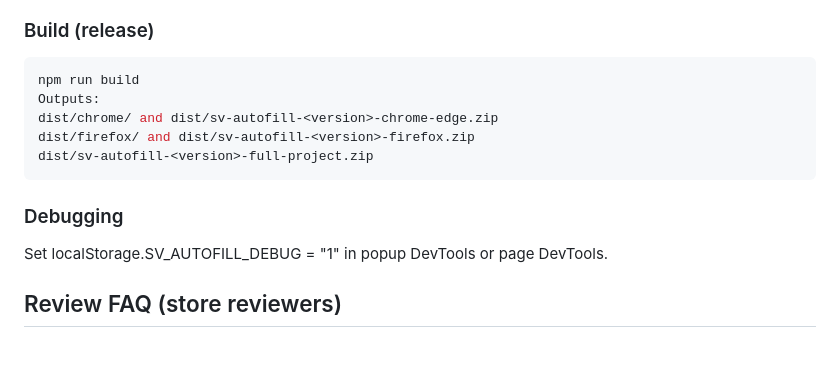
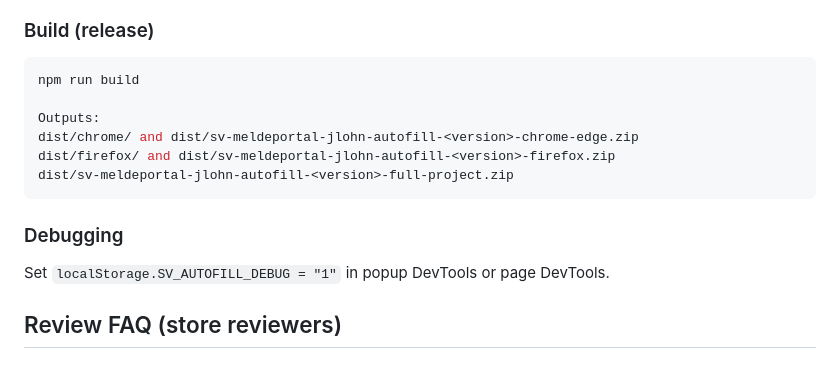
Before and after one commit to davido/sv-meldeportal-jlohn-autofill, a Markdown page: README.md, the part around the change printed below. Drawn GitHub-style.

````diff
--- a/README.md
+++ b/README.md
@@ -64,15 +78,16 @@ Coverage output in coverage/.
 
 ```bash
 npm run build
+
 Outputs:
-dist/chrome/ and dist/sv-autofill-<version>-chrome-edge.zip
-dist/firefox/ and dist/sv-autofill-<version>-firefox.zip
-dist/sv-autofill-<version>-full-project.zip
+dist/chrome/ and dist/sv-meldeportal-jlohn-autofill-<version>-chrome-edge.zip
+dist/firefox/ and dist/sv-meldeportal-jlohn-autofill-<version>-firefox.zip
+dist/sv-meldeportal-jlohn-autofill-<version>-full-project.zip
 ```
 
 ### Debugging
 
-Set localStorage.SV_AUTOFILL_DEBUG = "1" in popup DevTools or page DevTools.
+Set `localStorage.SV_AUTOFILL_DEBUG = "1"` in popup DevTools or page DevTools.
 
 ## Review FAQ (store reviewers)
 
````
Also changed, not shown: other parts of README.md (+14 -0 lines), screenshots/popup-clipboard-imported.png (added), screenshots/popup-empty.png (added), screenshots/popup-keyed-filled.png (added), screenshots/popup-transformed-positional-to-keyed.png (added).
